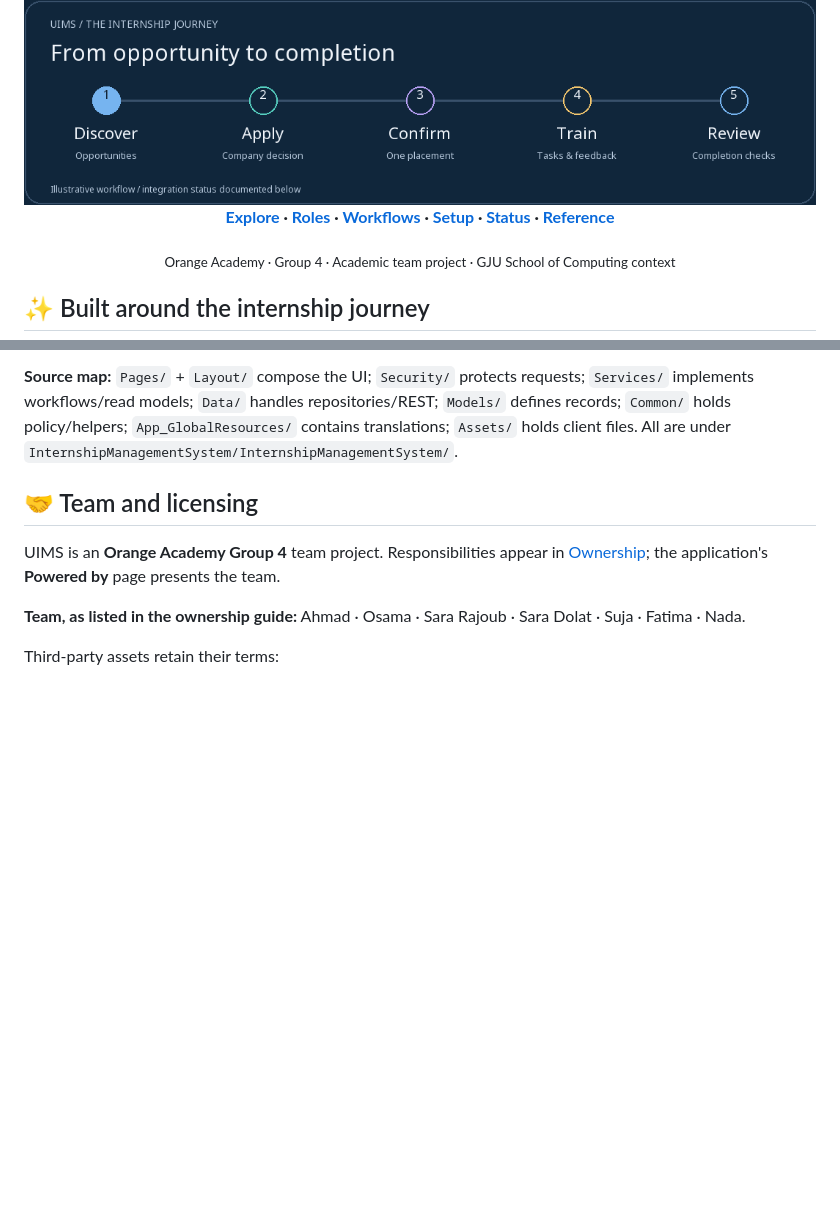
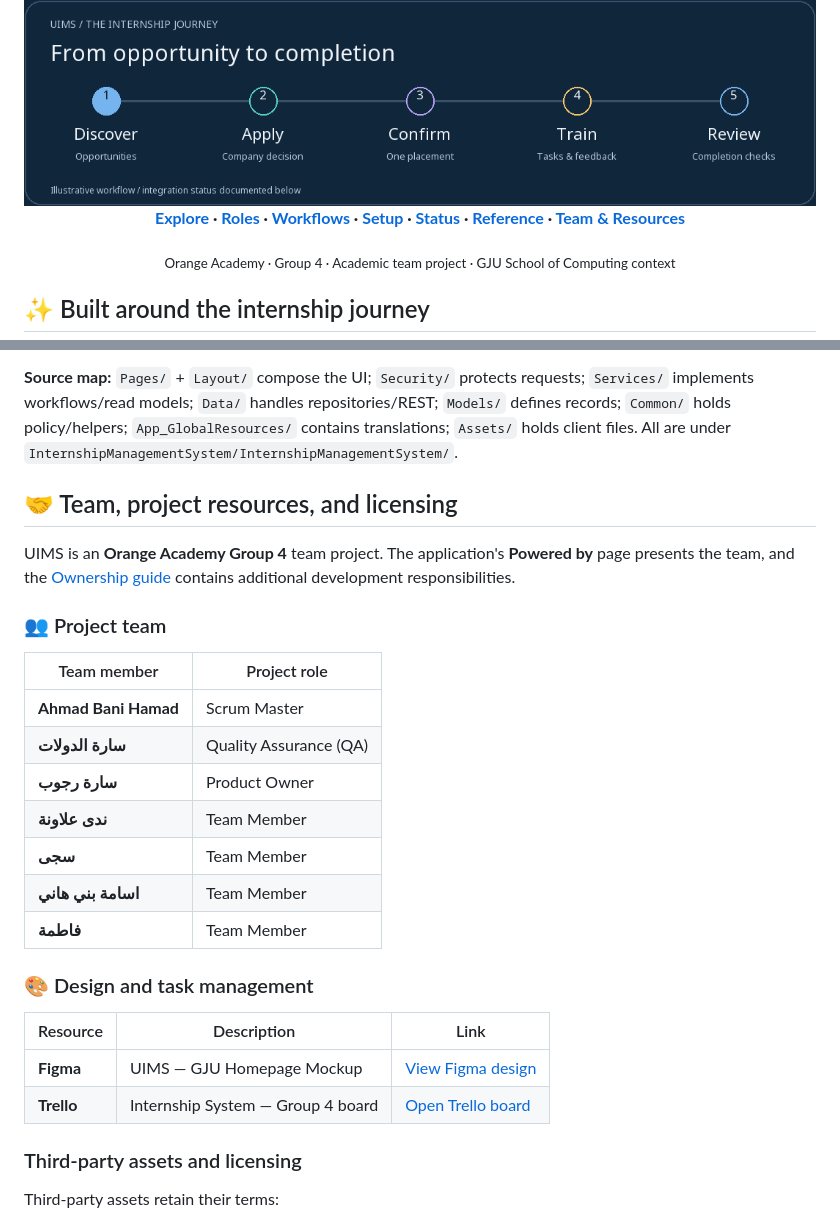
Before and after one commit to internship-system-group4/internship-management-system, a Markdown page: README.md, 2 parts joined by grey strips. Drawn GitHub-style; folded sections open; badges without logos; blank space fills up the shorter version.

```diff
--- a/README.md
+++ b/README.md
@@ -20,7 +20,7 @@ A shared internship workspace for students, companies, and the university.
 
 <img src="docs/assets/uims-journey.gif" alt="Illustrative internship journey: discover opportunities, apply for a company decision, confirm one placement, train through tasks and feedback, and review completion requirements." width="100%">
 
-**[Explore](#overview) · [Roles](#roles) · [Workflows](#workflows) · [Setup](#setup) · [Status](#status) · [Reference](#reference)**
+**[Explore](#overview) · [Roles](#roles) · [Workflows](#workflows) · [Setup](#setup) · [Status](#status) · [Reference](#reference) · [Team & Resources](#credits)**
 
 <sub>Orange Academy · Group 4 · Academic team project · GJU School of Computing context</sub>
 
@@ -488,11 +488,30 @@ Contribute through focused branches and respect [CODEOWNERS](.github/CODEOWNERS)
 
 <a id="credits"></a>
 
-## 🤝 Team and licensing
+## 🤝 Team, project resources, and licensing
 
-UIMS is an **Orange Academy Group 4** team project. Responsibilities appear in [Ownership](docs/03-ownership.md); the application's **Powered by** page presents the team.
+UIMS is an **Orange Academy Group 4** team project. The application's **Powered by** page presents the team, and the [Ownership guide](docs/03-ownership.md) contains additional development responsibilities.
 
-**Team, as listed in the ownership guide:** Ahmad · Osama · Sara Rajoub · Sara Dolat · Suja · Fatima · Nada.
+### 👥 Project team
+
+| Team member | Project role |
+| --- | --- |
+| **Ahmad Bani Hamad** | Scrum Master |
+| **سارة الدولات** | Quality Assurance (QA) |
+| **سارة رجوب** | Product Owner |
+| **ندى علاونة** | Team Member |
+| **سجى** | Team Member |
+| **اسامة بني هاني** | Team Member |
+| **فاطمة** | Team Member |
+
+### 🎨 Design and task management
+
+| Resource | Description | Link |
+| --- | --- | --- |
+| **Figma** | UIMS — GJU Homepage Mockup | [View Figma design](https://www.figma.com/design/5vZ9vUap9JGFjevOlmBZVi/UIMS-%E2%80%94-GJU-Homepage-Mockup?t=MHVxvLg0UOMWCpRn-0) |
+| **Trello** | Internship System — Group 4 board | [Open Trello board](https://trello.com/b/fUVGTBxk/internship-system-group4) |
+
+### Third-party assets and licensing
 
 Third-party assets retain their terms:
 
```
